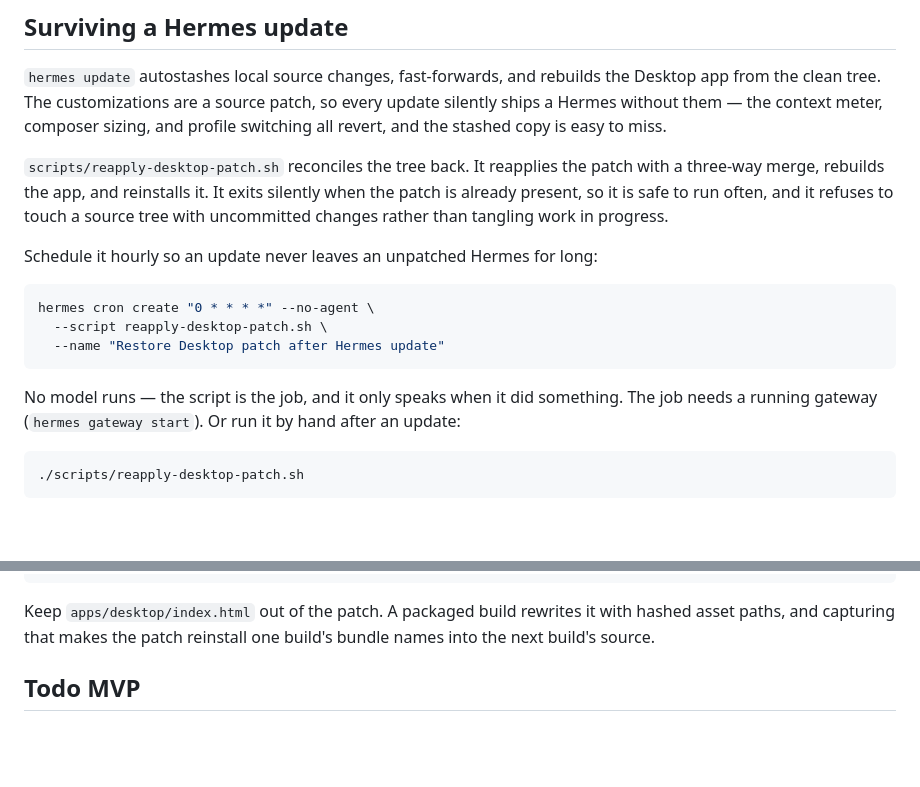
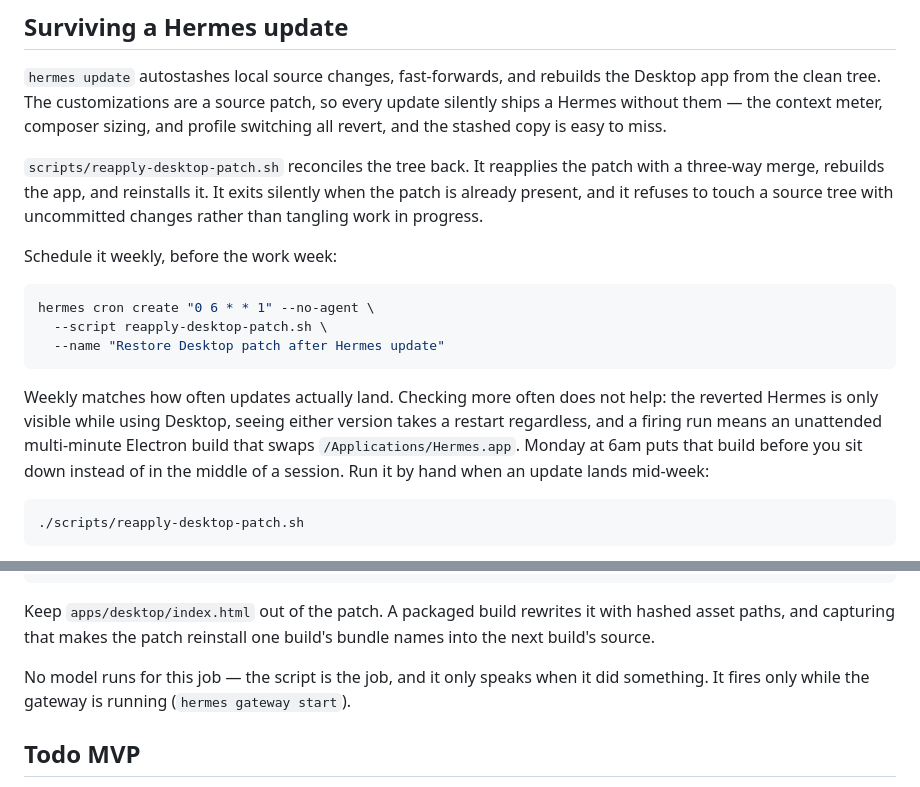
Before and after one commit to yangjl/hermes-customization, a Markdown page: README.md, 2 parts joined by grey strips. GitHub-like rendering; blank space fills up the shorter version.

Commit message:
docs: move the patch restore job to weekly
Hourly was justified by the check being cheap, which argues it is
harmless rather than needed. Updates land about weekly, and a firing run
is an unattended multi-minute Electron build that swaps
/Applications/Hermes.app -- checking often mostly raises the odds that
lands mid-session. The reverted Hermes is only visible while using
Desktop, and seeing either version needs a restart anyway, so the extra
latency costs nothing.

````diff
--- a/README.md
+++ b/README.md
@@ -120,21 +120,23 @@ sizing, and profile switching all revert, and the stashed copy is easy to miss.
 
 `scripts/reapply-desktop-patch.sh` reconciles the tree back. It reapplies the
 patch with a three-way merge, rebuilds the app, and reinstalls it. It exits
-silently when the patch is already present, so it is safe to run often, and it
-refuses to touch a source tree with uncommitted changes rather than tangling
-work in progress.
+silently when the patch is already present, and it refuses to touch a source
+tree with uncommitted changes rather than tangling work in progress.
 
-Schedule it hourly so an update never leaves an unpatched Hermes for long:
+Schedule it weekly, before the work week:
 
 ```bash
-hermes cron create "0 * * * *" --no-agent \
+hermes cron create "0 6 * * 1" --no-agent \
   --script reapply-desktop-patch.sh \
   --name "Restore Desktop patch after Hermes update"
 ```
 
-No model runs — the script is the job, and it only speaks when it did something.
-The job needs a running gateway (`hermes gateway start`). Or run it by hand
-after an update:
+Weekly matches how often updates actually land. Checking more often does not
+help: the reverted Hermes is only visible while using Desktop, seeing either
+version takes a restart regardless, and a firing run means an unattended
+multi-minute Electron build that swaps `/Applications/Hermes.app`. Monday at
+6am puts that build before you sit down instead of in the middle of a session.
+Run it by hand when an update lands mid-week:
 
 ```bash
 ./scripts/reapply-desktop-patch.sh
@@ -156,6 +158,10 @@ git reset
 Keep `apps/desktop/index.html` out of the patch. A packaged build rewrites it
 with hashed asset paths, and capturing that makes the patch reinstall one
 build's bundle names into the next build's source.
+
+No model runs for this job — the script is the job, and it only speaks when it
+did something. It fires only while the gateway is running
+(`hermes gateway start`).
 
 ## Todo MVP
 
````
